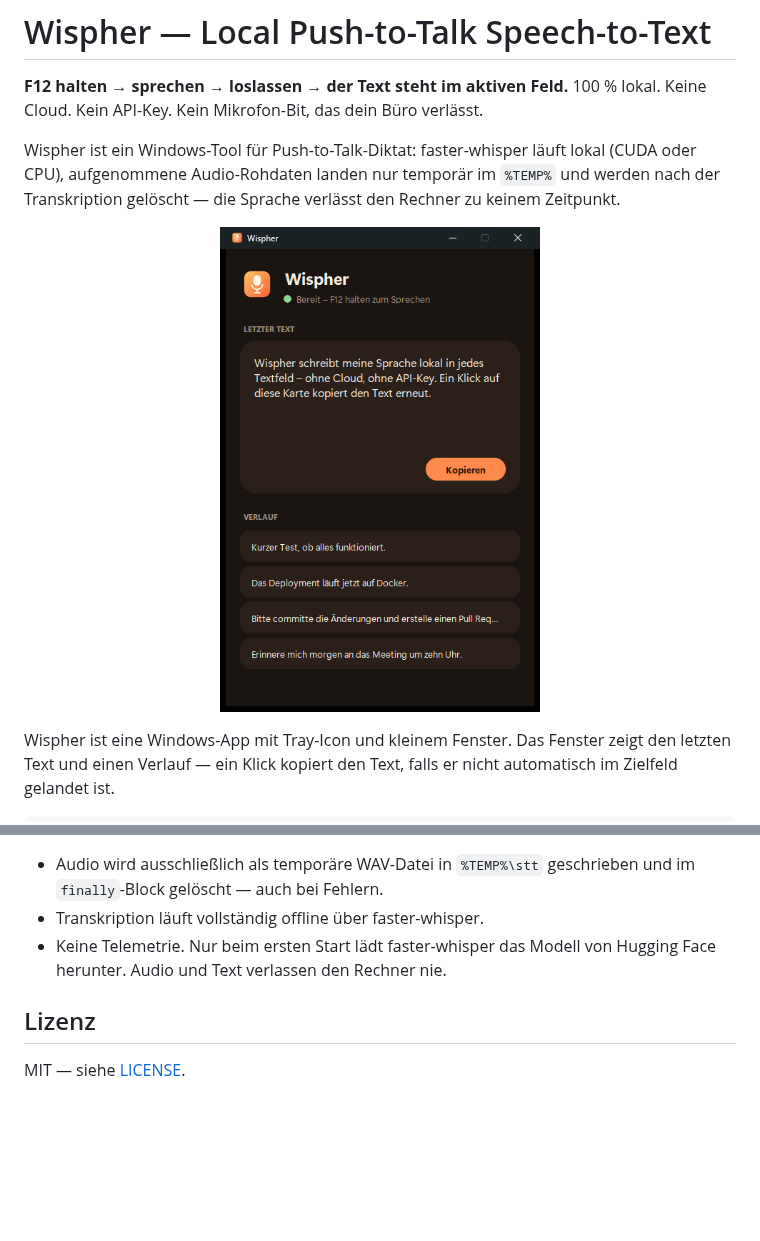
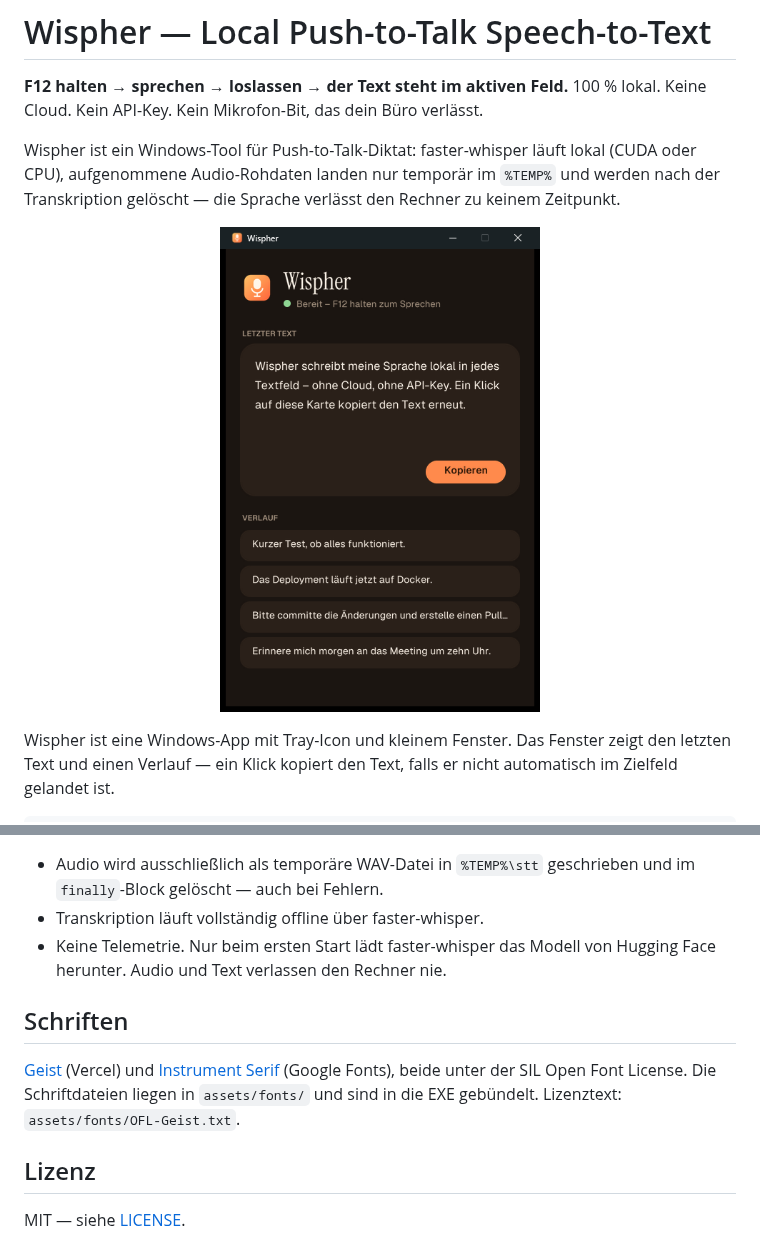
Before and after one commit to guschi18/wispher, a Markdown page: README.md, 2 parts joined by grey strips. GitHub-like rendering; pictures changed too: assets/screenshot.png; blank space fills up the shorter version.

```diff
--- a/README.md
+++ b/README.md
@@ -66,6 +66,10 @@ Die EXE braucht den Ordner `_internal` und `config.yaml` daneben.
 - Transkription läuft vollständig offline über faster-whisper.
 - Keine Telemetrie. Nur beim ersten Start lädt faster-whisper das Modell von Hugging Face herunter. Audio und Text verlassen den Rechner nie.
 
+## Schriften
+
+[Geist](https://github.com/vercel/geist-font) (Vercel) und [Instrument Serif](https://fonts.google.com/specimen/Instrument+Serif) (Google Fonts), beide unter der SIL Open Font License. Die Schriftdateien liegen in `assets/fonts/` und sind in die EXE gebündelt. Lizenztext: `assets/fonts/OFL-Geist.txt`.
+
 ## Lizenz
 
 MIT — siehe [LICENSE](LICENSE).
```
Also changed, not shown: 7 other files.
